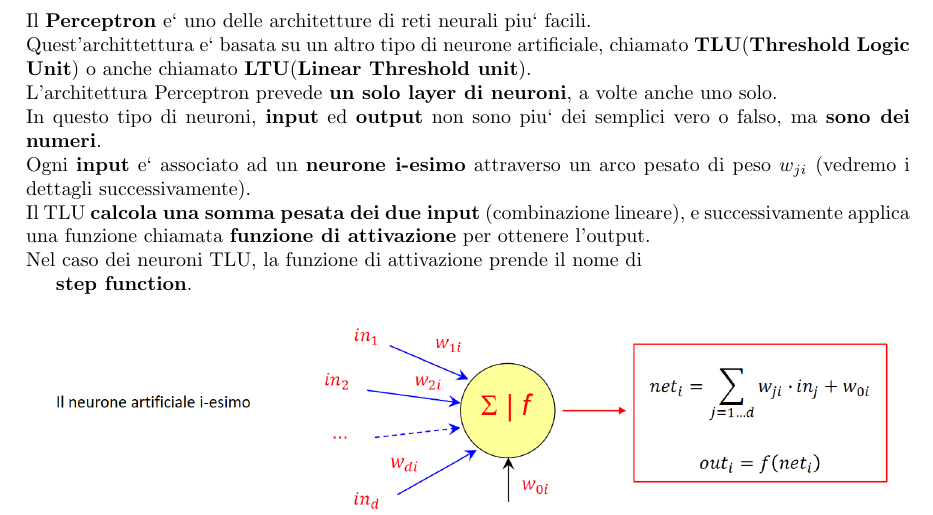
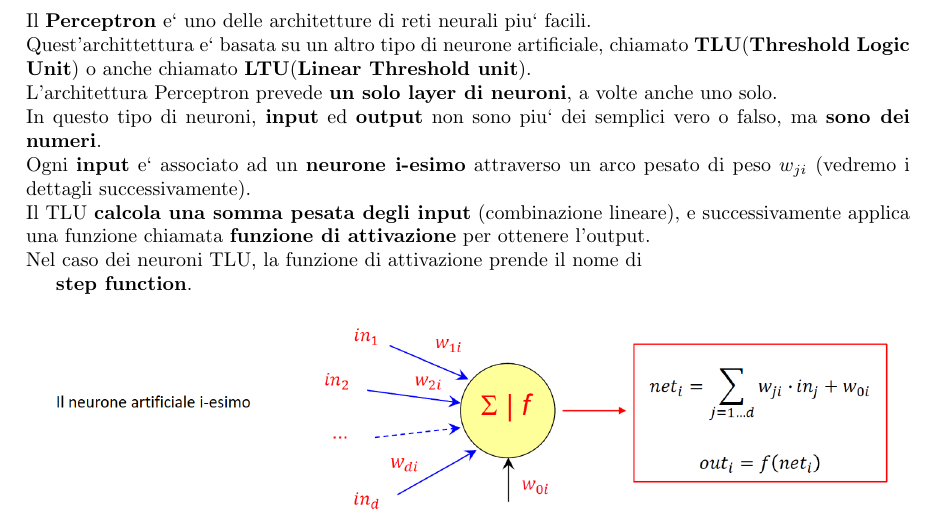
Before and after one commit to andreacecchini/Metodi-Numerici, a LaTeX document (metodi_numerici.tex): part of page 16 of 17, cut so that both start at the same text. Compiled offline with pdfLaTeX.

Commit message:
Fixed grammar

```diff
--- a/metodi_numerici.tex
+++ b/metodi_numerici.tex
@@ -593,7 +593,7 @@ Ogni \textbf{input} e` associato ad un \textbf{neurone i-esimo} attraverso un
 %
 arco pesato di peso \(w_{ji}\) (vedremo i dettagli successivamente).
 \\
-Il TLU \textbf{calcola una somma pesata dei due input} (combinazione lineare),
+Il TLU \textbf{calcola una somma pesata degli input} (combinazione lineare),
 %
 e successivamente applica una funzione chiamata \textbf{funzione di attivazione}
 %
```
Also changed, not shown: metodi_numerici.pdf.
